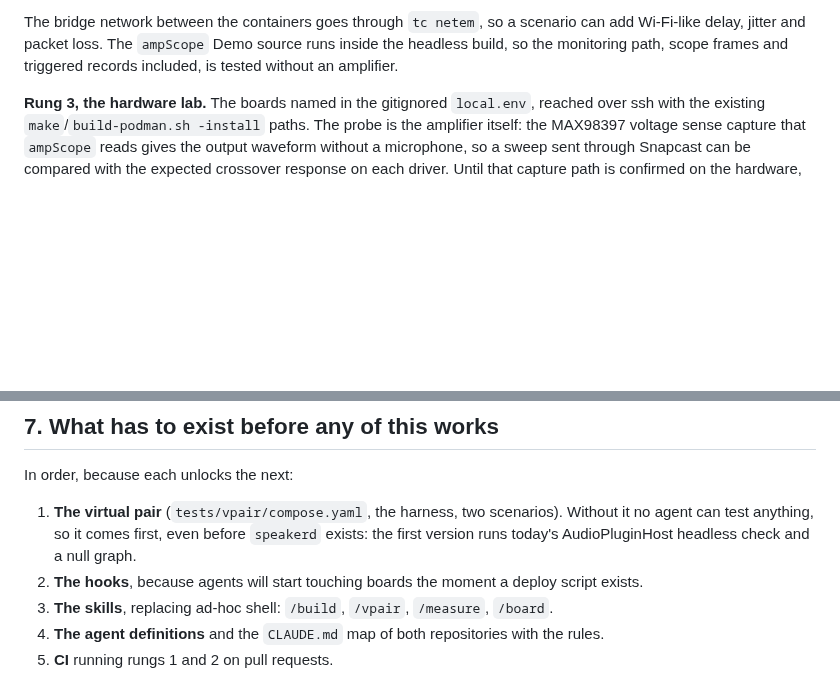
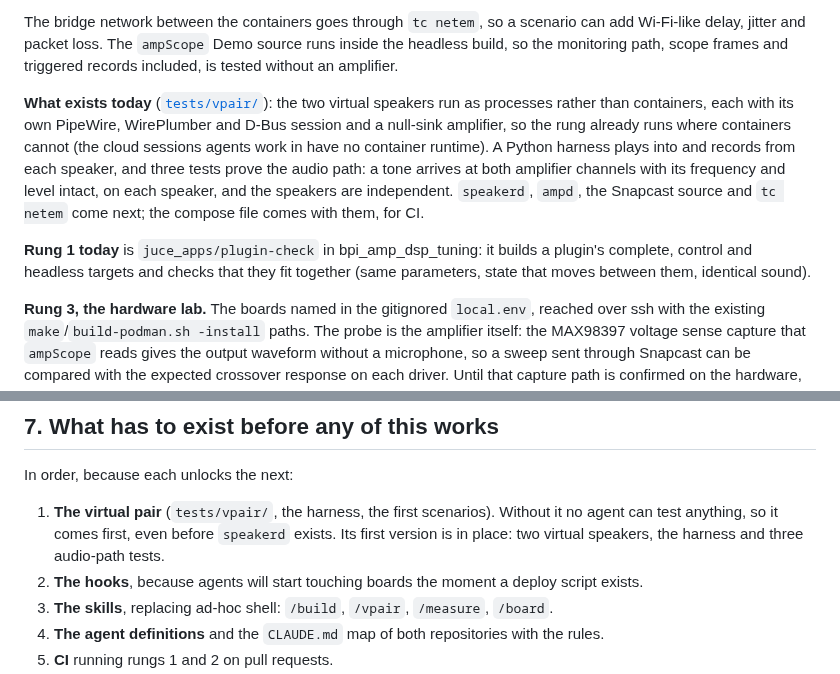
Before and after one commit to AMuszkat/bpi_amp_platform, a Markdown page: docs/autonomous-development.md, 2 parts joined by grey strips. Rendered like a GitHub page; blank space fills up the shorter version.

```diff
--- a/docs/autonomous-development.md
+++ b/docs/autonomous-development.md
@@ -67,6 +67,19 @@ The bridge network between the containers goes through `tc netem`, so a scenario
 Wi-Fi-like delay, jitter and packet loss. The `ampScope` Demo source runs inside the
 headless build, so the monitoring path, scope frames and triggered records included, is
 tested without an amplifier.
+
+**What exists today** ([`tests/vpair/`](../tests/vpair/README.md)): the two virtual speakers
+run as processes rather than containers, each with its own PipeWire, WirePlumber and D-Bus
+session and a null-sink amplifier, so the rung already runs where containers cannot (the
+cloud sessions agents work in have no container runtime). A Python harness plays into and
+records from each speaker, and three tests prove the audio path: a tone arrives at both
+amplifier channels with its frequency and level intact, on each speaker, and the speakers
+are independent. `speakerd`, `ampd`, the Snapcast source and `tc netem` come next; the
+compose file comes with them, for CI.
+
+**Rung 1 today** is `juce_apps/plugin-check` in bpi_amp_dsp_tuning: it builds a plugin's
+complete, control and headless targets and checks that they fit together (same parameters,
+state that moves between them, identical sound).
 
 **Rung 3, the hardware lab.** The boards named in the gitignored `local.env`, reached over ssh
 with the existing `make`/`build-podman.sh -install` paths. The probe is the amplifier itself:
@@ -248,9 +261,9 @@ Two pieces of infrastructure make this run unattended:
 
 In order, because each unlocks the next:
 
-1. **The virtual pair** (`tests/vpair/compose.yaml`, the harness, two scenarios). Without it
-   no agent can test anything, so it comes first, even before `speakerd` exists: the first
-   version runs today's AudioPluginHost headless check and a null graph.
+1. **The virtual pair** (`tests/vpair/`, the harness, the first scenarios). Without it no
+   agent can test anything, so it comes first, even before `speakerd` exists. Its first
+   version is in place: two virtual speakers, the harness and three audio-path tests.
 2. **The hooks**, because agents will start touching boards the moment a deploy script exists.
 3. **The skills**, replacing ad-hoc shell: `/build`, `/vpair`, `/measure`, `/board`.
 4. **The agent definitions** and the `CLAUDE.md` map of both repositories with the rules.
```
Also changed, not shown: docs/remote-plugin-host.md (+67 -32 lines), docs/images/loudness-control-editor.png (added), 6 other files.
